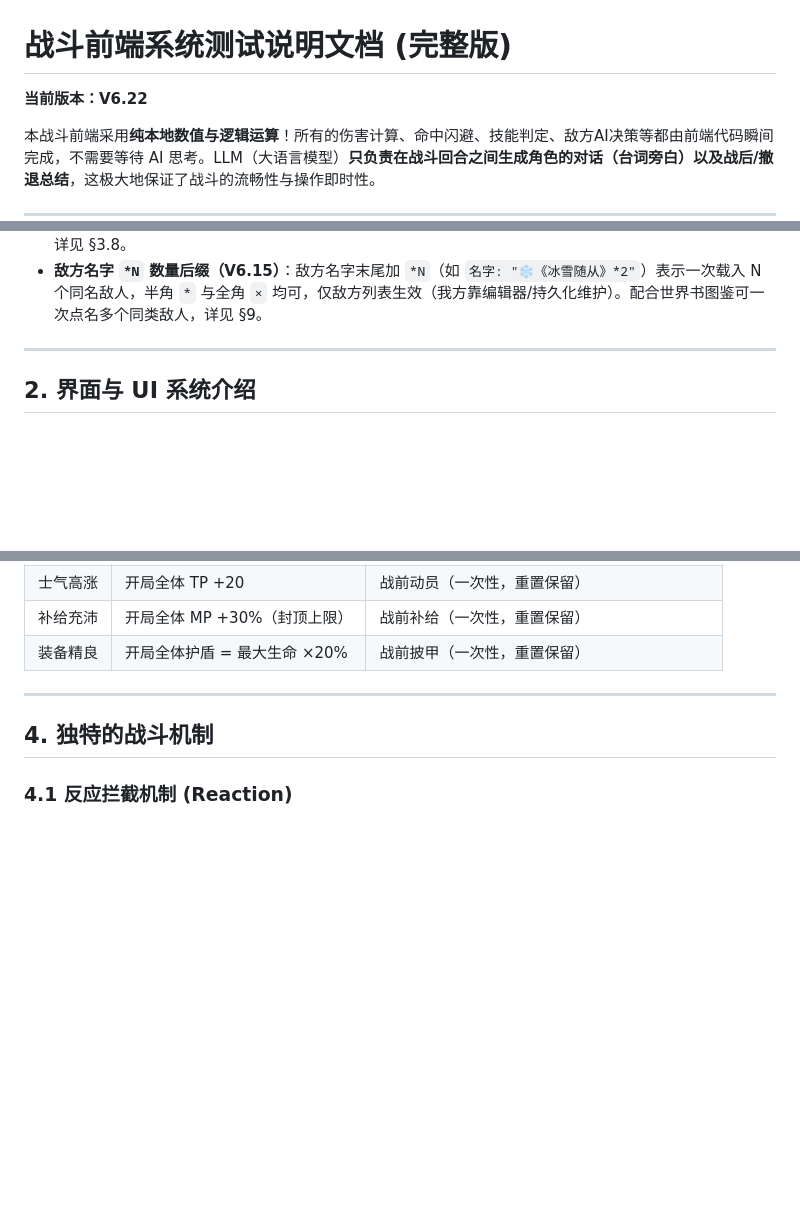
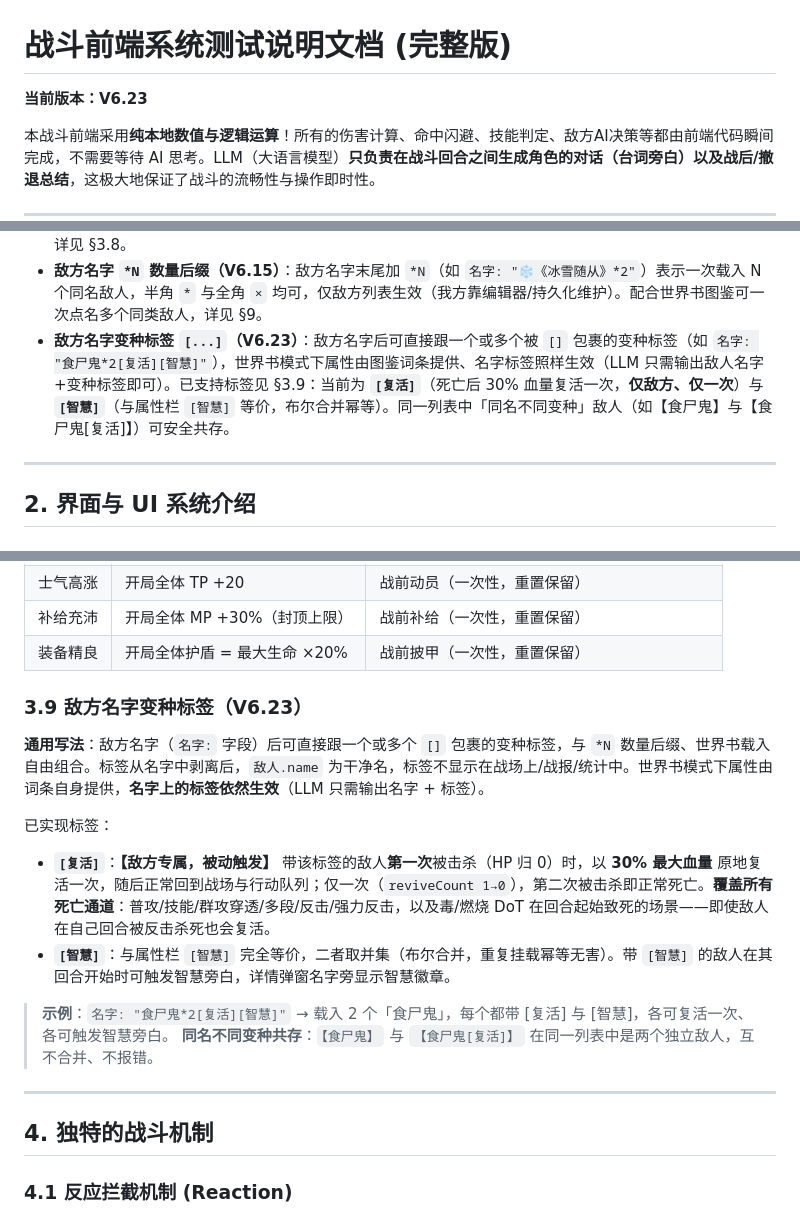
Before and after one commit to bachhoang2463j-a11y/RpgCombat, a Markdown page: README.md, 3 parts joined by grey strips. Rendered like a GitHub page; blank space fills up the shorter version.

Commit message:
docs: V6.23 定版——README 补敌方名字变种标签机制（§3.9 新增，[复活]/[智慧] 组合、世界书继承说明）+ LOG-078 记录

```diff
--- a/README.md
+++ b/README.md
@@ -1,6 +1,6 @@
 # 战斗前端系统测试说明文档 (完整版)
 
-**当前版本：V6.22**
+**当前版本：V6.23**
 
 本战斗前端采用**纯本地数值与逻辑运算**！所有的伤害计算、命中闪避、技能判定、敌方AI决策等都由前端代码瞬间完成，不需要等待 AI 思考。LLM（大语言模型）**只负责在战斗回合之间生成角色的对话（台词旁白）以及战后/撤退总结**，这极大地保证了战斗的流畅性与操作即时性。
 
@@ -37,6 +37,7 @@
 - **技能字段格式**：必须为 `【技能名】[消耗类型:数值][标签;power:数值][伤害类型][特效:特效名]` 等组合。
 - **场地字段（V6.14 可选）**：`我方列表` 行可带后缀 `(场地:场地名)`（如 `我方列表(场地:有备而来):`），冒号支持半角 `:` 与全角 `：`。带场地时战斗开始前会为我方全体注入对应场地效果；**不带场地标签则无任何场地效果**；未注册的场地名会被忽略并输出控制台警告（战斗正常建立）。场地效果**仅作用于我方**，敌方不受影响。详见 §3.8。
 - **敌方名字 `*N` 数量后缀（V6.15）**：敌方名字末尾加 `*N`（如 `名字: "❄️《冰雪随从》*2"`）表示一次载入 N 个同名敌人，半角 `*` 与全角 `×` 均可，仅敌方列表生效（我方靠编辑器/持久化维护）。配合世界书图鉴可一次点名多个同类敌人，详见 §9。
+- **敌方名字变种标签 `[...]`（V6.23）**：敌方名字后可直接跟一个或多个被 `[]` 包裹的变种标签（如 `名字: "食尸鬼*2[复活][智慧]"`），世界书模式下属性由图鉴词条提供、名字标签照样生效（LLM 只需输出敌人名字+变种标签即可）。已支持标签见 §3.9：当前为 **`[复活]`**（死亡后 30% 血量复活一次，**仅敌方、仅一次**）与 **`[智慧]`**（与属性栏 `[智慧]` 等价，布尔合并幂等）。同一列表中「同名不同变种」敌人（如【食尸鬼】与【食尸鬼[复活]】）可安全共存。
 
 ---
 
@@ -184,6 +185,18 @@
 | 士气高涨 | 开局全体 TP +20 | 战前动员（一次性，重置保留） |
 | 补给充沛 | 开局全体 MP +30%（封顶上限） | 战前补给（一次性，重置保留） |
 | 装备精良 | 开局全体护盾 = 最大生命 ×20% | 战前披甲（一次性，重置保留） |
+
+### 3.9 敌方名字变种标签（V6.23）
+
+**通用写法**：敌方名字（`名字:` 字段）后可直接跟一个或多个 `[]` 包裹的变种标签，与 `*N` 数量后缀、世界书载入自由组合。标签从名字中剥离后，`敌人.name` 为干净名，标签不显示在战场上/战报/统计中。世界书模式下属性由词条自身提供，**名字上的标签依然生效**（LLM 只需输出名字 + 标签）。
+
+已实现标签：
+
+- **`[复活]`**：**【敌方专属，被动触发】** 带该标签的敌人**第一次**被击杀（HP 归 0）时，以 **30% 最大血量** 原地复活一次，随后正常回到战场与行动队列；仅一次（`reviveCount 1→0`），第二次被击杀即正常死亡。**覆盖所有死亡通道**：普攻/技能/群攻穿透/多段/反击/强力反击，以及毒/燃烧 DoT 在回合起始致死的场景——即使敌人在自己回合被反击杀死也会复活。
+- **`[智慧]`**：与属性栏 `[智慧]` 完全等价，二者取并集（布尔合并，重复挂载幂等无害）。带 `[智慧]` 的敌人在其回合开始时可触发智慧旁白，详情弹窗名字旁显示智慧徽章。
+
+> **示例**：`名字: "食尸鬼*2[复活][智慧]"` → 载入 2 个「食尸鬼」，每个都带 [复活] 与 [智慧]，各可复活一次、各可触发智慧旁白。
+> **同名不同变种共存**：`【食尸鬼】` 与 `【食尸鬼[复活]】` 在同一列表中是两个独立敌人，互不合并、不报错。
 
 ---
 
```
Also changed, not shown: other parts of README.md (+1 -0 lines), LOG-INDEX.md (+1 -0 lines), LOG.md (+12 -0 lines).
